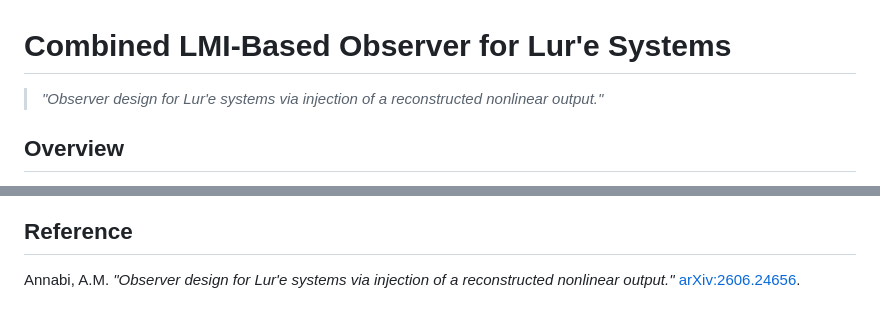
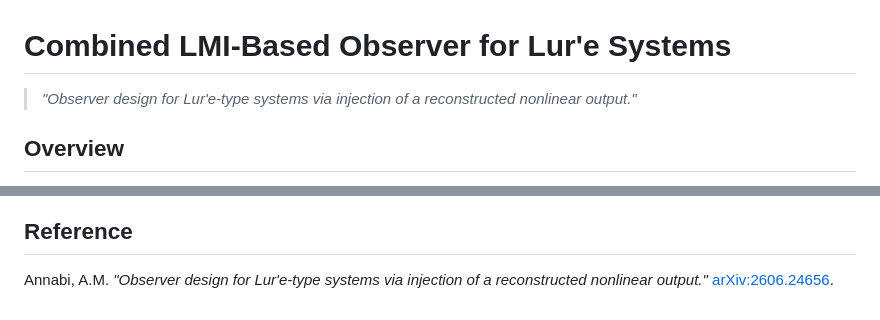
Before and after one commit to AdelMalik/Mix-Observer_Luenberger-SlidingMode, a Markdown page: README.md, 2 parts joined by grey strips. Drawn GitHub-style.

Commit message:
Fix paper title in README (Lur'e-type systems)

```diff
--- a/README.md
+++ b/README.md
@@ -1,6 +1,6 @@
 # Combined LMI-Based Observer for Lur'e Systems
 
-> *"Observer design for Lur'e systems via injection of a reconstructed nonlinear output."*
+> *"Observer design for Lur'e-type systems via injection of a reconstructed nonlinear output."*
 
 ## Overview
 
@@ -104,4 +104,4 @@ Reproduces Case 3 from the article: Wilson-Cowan network ($n=6$, $n_y=3$), sigmo
 
 ## Reference
 
-Annabi, A.M. *"Observer design for Lur'e systems via injection of a reconstructed nonlinear output."* [arXiv:2606.24656](https://arxiv.org/abs/2606.24656).
+Annabi, A.M. *"Observer design for Lur'e-type systems via injection of a reconstructed nonlinear output."* [arXiv:2606.24656](https://arxiv.org/abs/2606.24656).
```
